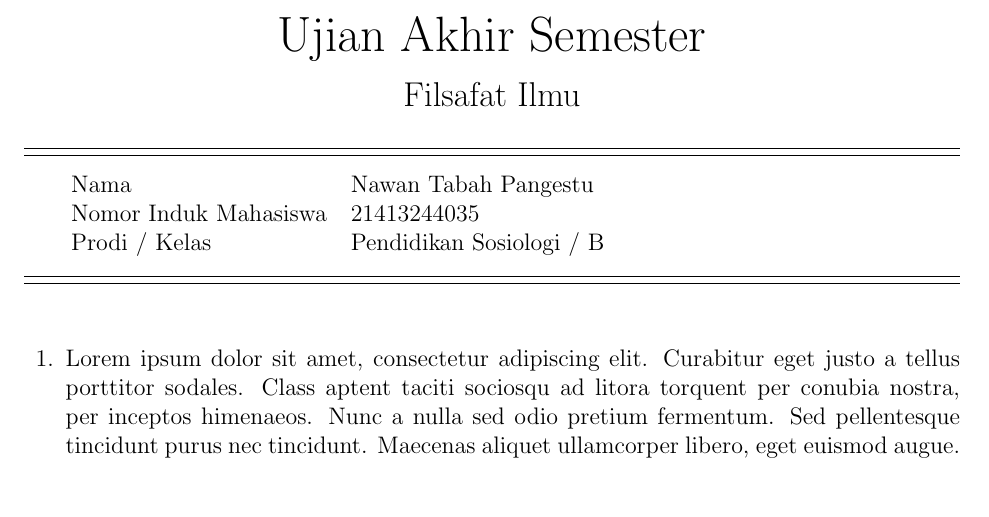
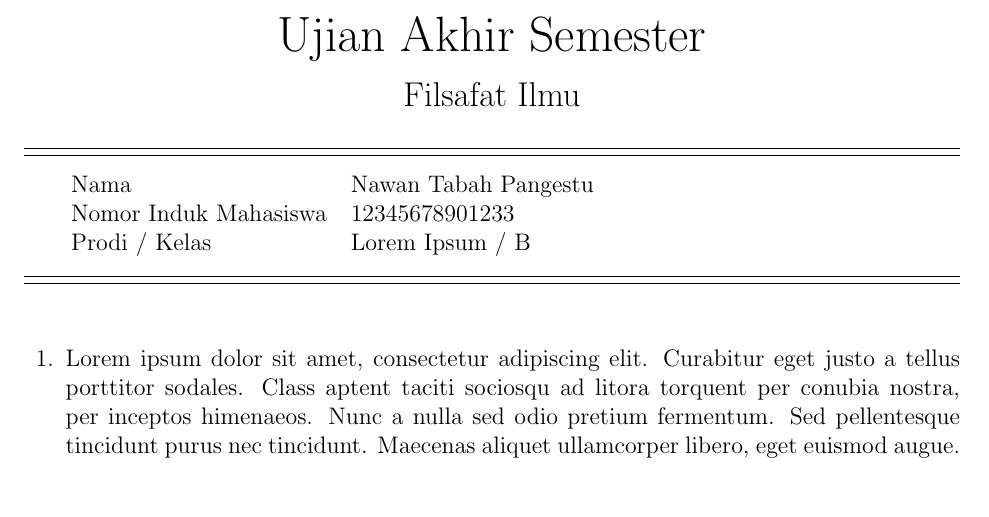
Before and after one commit to nawan95/answer-sheet-latex, a LaTeX problem sheet (answer-sheet.tex): part of page 1 of 7, cut so that both start at the same text. Compiled offline with pdfLaTeX.

Commit message:
Ganti data pribadi dan ubah menjadi lorem ipsum

```diff
--- a/answer-sheet.tex
+++ b/answer-sheet.tex
@@ -18,7 +18,7 @@
 
 
 %%%%%%%%%%%%%%% MEMBUAT HEADER %%%%%%%%%%%%%%%%%%
-\header{\bfseries Filsafat Ilmu\\Amika Wardana S.Sos., M.A. Ph.D}{}{\bfseries Ujian Akhir Semester\\
+\header{\bfseries Filsafat Ilmu\\Lorem Ipsum}{}{\bfseries Ujian Akhir Semester\\
 \today} % membuat header
 \headrule % membuat garis di header
 %%%%%%%%%%%%%%%%%%%%%%%%%%%%%%%%%%%%%%%%%%%%%%%%%
@@ -32,8 +32,8 @@ Pendidikan Sosiologi (B)} % membuat footer
 
 %%%%%%%%%%%%%%%%%% SILAKAN MASUKKAN IDENTITAS SEPERTI NAMA, NIM, DAN PROGRAM STUDI %%%%%%%%%%%%%%%%%%
 \newcommand{\nama}{Nawan Tabah Pangestu}       %%%%%%%%%%%  MASUKKAN NAMA
-\newcommand{\NIM}{21413244035}                 %%%%%%%%%%%  MASUKKAN NOMOR INDUK MAHASISWA
-\newcommand{\prodi}{Pendidikan Sosiologi / B}  %%%%%%%%%%%  MASUKKAN NAMA PRODI DAN KELAS
+\newcommand{\NIM}{12345678901233}                 %%%%%%%%%%%  MASUKKAN NOMOR INDUK MAHASISWA
+\newcommand{\prodi}{Lorem Ipsum / B}  %%%%%%%%%%%  MASUKKAN NAMA PRODI DAN KELAS
 %%%%%%%%%%%%%%%%%%%%%%%%%%%%%%%%%%%%%%%%%%%%%%%%%%%%%%%%%%%%%%%%%%%%%%%%%%%%%%%%%%%%%%%%%%%%%%%%%%%%%
 
 
```
